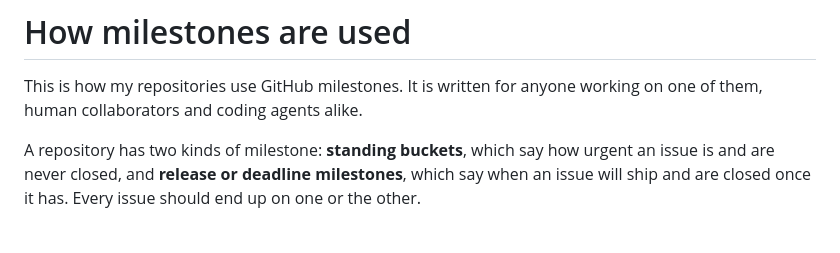
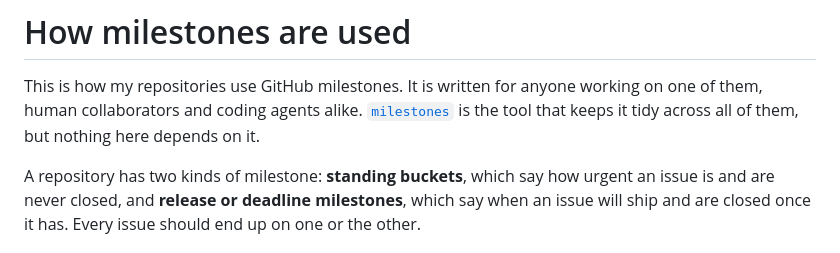
Before and after one commit to gaurav/milestones, a Markdown page: MILESTONES.md, the part around the change. Drawn GitHub-style.

Commit message:
Point MILESTONES.md at the milestones tool now that it exists
Co-Authored-By: Claude Opus 5.5 <noreply@anthropic.com>

```diff
--- a/MILESTONES.md
+++ b/MILESTONES.md
@@ -1,7 +1,8 @@
 # How milestones are used
 
 This is how my repositories use GitHub milestones. It is written for anyone working on one of them,
-human collaborators and coding agents alike.
+human collaborators and coding agents alike. [`milestones`](README.md) is the tool that keeps it
+tidy across all of them, but nothing here depends on it.
 
 A repository has two kinds of milestone: **standing buckets**, which say how urgent an issue is and
 are never closed, and **release or deadline milestones**, which say when an issue will ship and are
```
